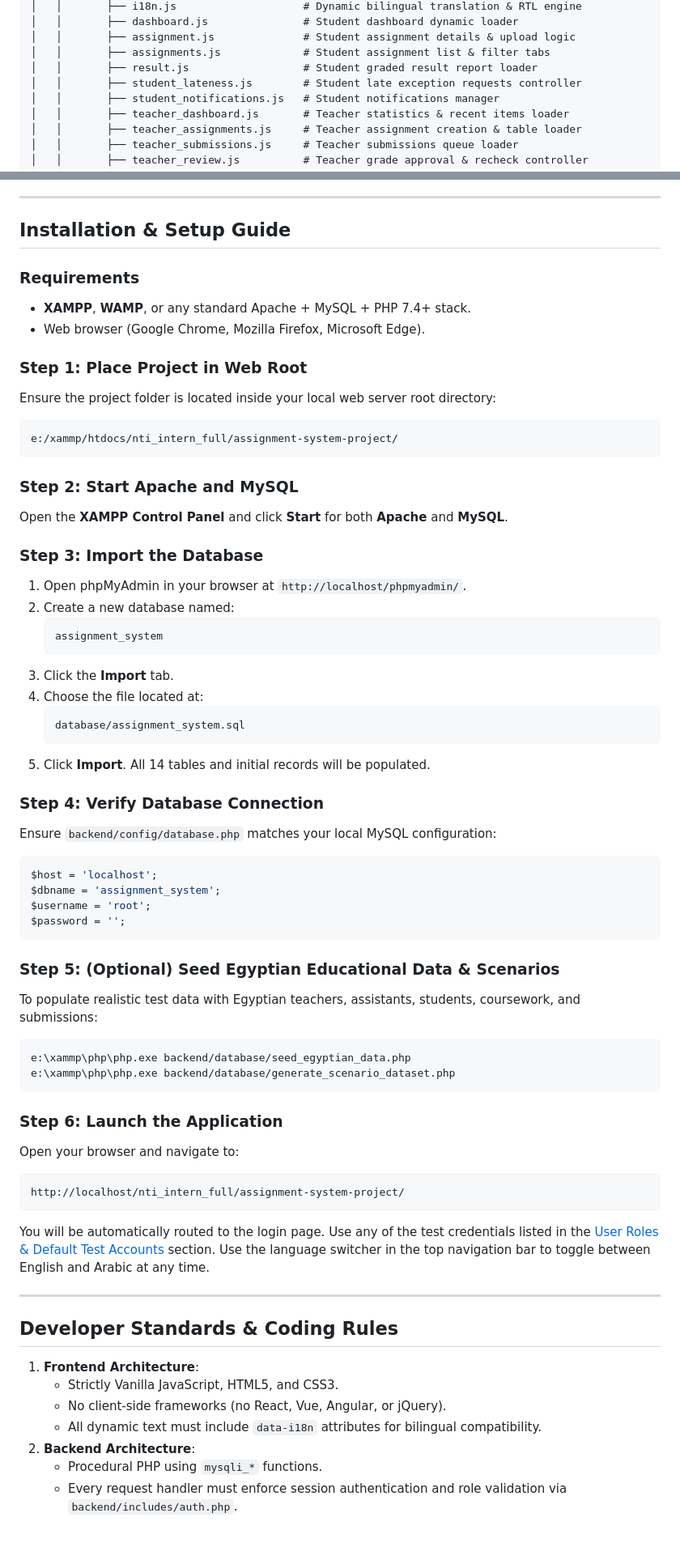
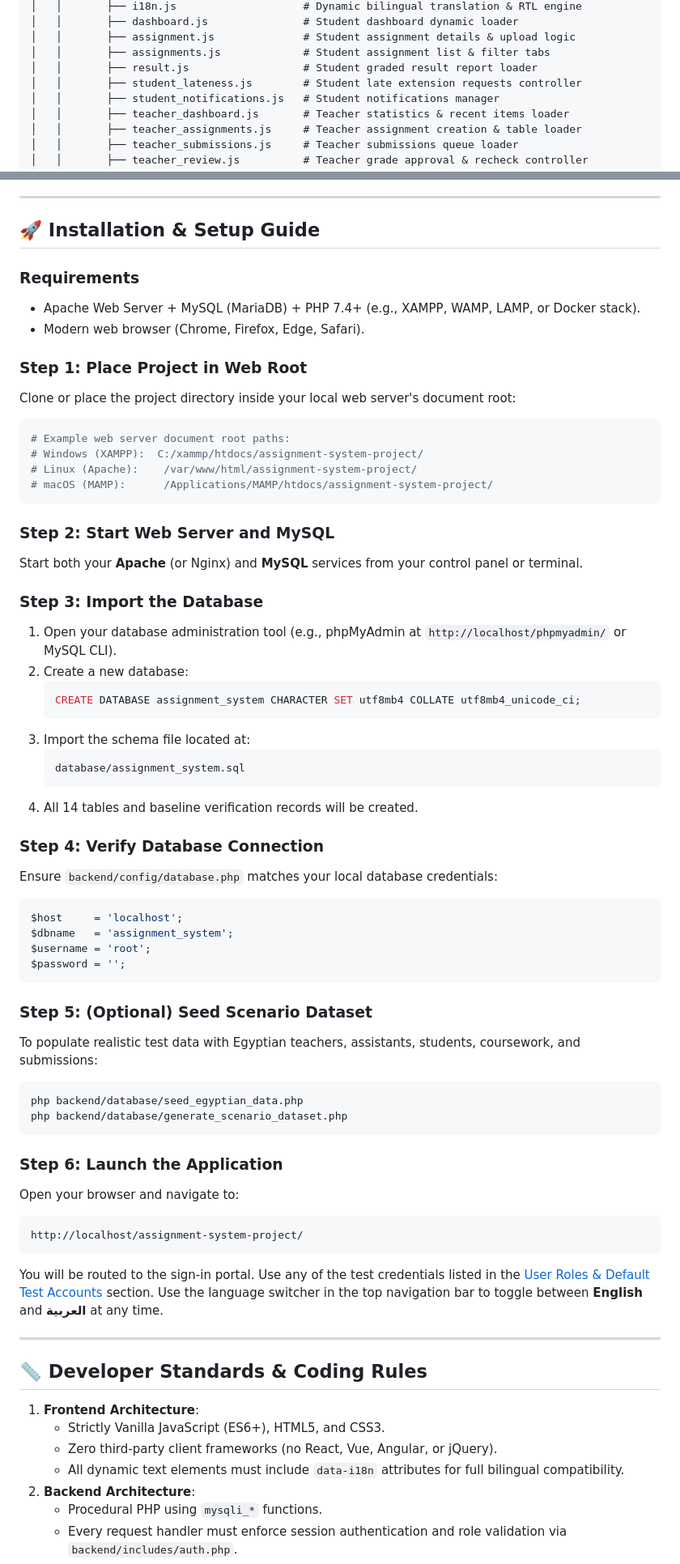
Before and after one commit to AbdelrhmanIslam/assignment-system-project, a Markdown page: README.md, 2 parts joined by grey strips. Shown at 81% size. Drawn GitHub-style; blank space fills up the shorter version.

````diff
--- a/README.md
+++ b/README.md
@@ -89,7 +198,7 @@ assignment-system-project/
 │   │       ├── assignment.js              # Student assignment details & upload logic
 │   │       ├── assignments.js             # Student assignment list & filter tabs
 │   │       ├── result.js                  # Student graded result report loader
-│   │       ├── student_lateness.js        # Student late exception requests controller
+│   │       ├── student_lateness.js        # Student late extension requests controller
 │   │       ├── student_notifications.js   # Student notifications manager
 │   │       ├── teacher_dashboard.js       # Teacher statistics & recent items loader
 │   │       ├── teacher_assignments.js     # Teacher assignment creation & table loader
@@ -559,65 +615,67 @@ e:\xammp\php\php.exe backend/database/verify_educational_model.php
 
 ---
 
-## Installation & Setup Guide
+## 🚀 Installation & Setup Guide
 
 ### Requirements
-* **XAMPP**, **WAMP**, or any standard Apache + MySQL + PHP 7.4+ stack.
-* Web browser (Google Chrome, Mozilla Firefox, Microsoft Edge).
+* Apache Web Server + MySQL (MariaDB) + PHP 7.4+ (e.g., XAMPP, WAMP, LAMP, or Docker stack).
+* Modern web browser (Chrome, Firefox, Edge, Safari).
 
 ### Step 1: Place Project in Web Root
-Ensure the project folder is located inside your local web server root directory:
-```text
-e:/xammp/htdocs/nti_intern_full/assignment-system-project/
+Clone or place the project directory inside your local web server's document root:
+```bash
+# Example web server document root paths:
+# Windows (XAMPP):  C:/xammp/htdocs/assignment-system-project/
+# Linux (Apache):    /var/www/html/assignment-system-project/
+# macOS (MAMP):      /Applications/MAMP/htdocs/assignment-system-project/
 ```
 
-### Step 2: Start Apache and MySQL
-Open the **XAMPP Control Panel** and click **Start** for both **Apache** and **MySQL**.
+### Step 2: Start Web Server and MySQL
+Start both your **Apache** (or Nginx) and **MySQL** services from your control panel or terminal.
 
 ### Step 3: Import the Database
-1. Open phpMyAdmin in your browser at `http://localhost/phpmyadmin/`.
-2. Create a new database named:
+1. Open your database administration tool (e.g., phpMyAdmin at `http://localhost/phpmyadmin/` or MySQL CLI).
+2. Create a new database:
    ```sql
-   assignment_system
+   CREATE DATABASE assignment_system CHARACTER SET utf8mb4 COLLATE utf8mb4_unicode_ci;
    ```
-3. Click the **Import** tab.
-4. Choose the file located at:
+3. Import the schema file located at:
    ```text
    database/assignment_system.sql
    ```
-5. Click **Import**. All 14 tables and initial records will be populated.
+4. All 14 tables and baseline verification records will be created.
 
 ### Step 4: Verify Database Connection
-Ensure `backend/config/database.php` matches your local MySQL configuration:
+Ensure `backend/config/database.php` matches your local database credentials:
 ```php
-$host = 'localhost';
-$dbname = 'assignment_system';
+$host     = 'localhost';
+$dbname   = 'assignment_system';
 $username = 'root';
 $password = '';
 ```
 
-### Step 5: (Optional) Seed Egyptian Educational Data & Scenarios
+### Step 5: (Optional) Seed Scenario Dataset
 To populate realistic test data with Egyptian teachers, assistants, students, coursework, and submissions:
 ```bash
-e:\xammp\php\php.exe backend/database/seed_egyptian_data.php
-e:\xammp\php\php.exe backend/database/generate_scenario_dataset.php
+php backend/database/seed_egyptian_data.php
+php backend/database/generate_scenario_dataset.php
 ```
 
 ### Step 6: Launch the Application
 Open your browser and navigate to:
 ```text
-http://localhost/nti_intern_full/assignment-system-project/
+http://localhost/assignment-system-project/
 ```
-You will be automatically routed to the login page. Use any of the test credentials listed in the [User Roles & Default Test Accounts](#user-roles--default-test-accounts) section. Use the language switcher in the top navigation bar to toggle between English and Arabic at any time.
+You will be routed to the sign-in portal. Use any of the test credentials listed in the [User Roles & Default Test Accounts](#-user-roles--default-test-accounts) section. Use the language switcher in the top navigation bar to toggle between **English** and **العربية** at any time.
 
 ---
 
-## Developer Standards & Coding Rules
+## 📏 Developer Standards & Coding Rules
 
 1. **Frontend Architecture**:
-   * Strictly Vanilla JavaScript, HTML5, and CSS3.
-   * No client-side frameworks (no React, Vue, Angular, or jQuery).
-   * All dynamic text must include `data-i18n` attributes for bilingual compatibility.
+   * Strictly Vanilla JavaScript (ES6+), HTML5, and CSS3.
+   * Zero third-party client frameworks (no React, Vue, Angular, or jQuery).
+   * All dynamic text elements must include `data-i18n` attributes for full bilingual compatibility.
 2. **Backend Architecture**:
    * Procedural PHP using `mysqli_*` functions.
    * Every request handler must enforce session authentication and role validation via `backend/includes/auth.php`.
````
Also changed, not shown: other parts of README.md (+182 -126 lines).
